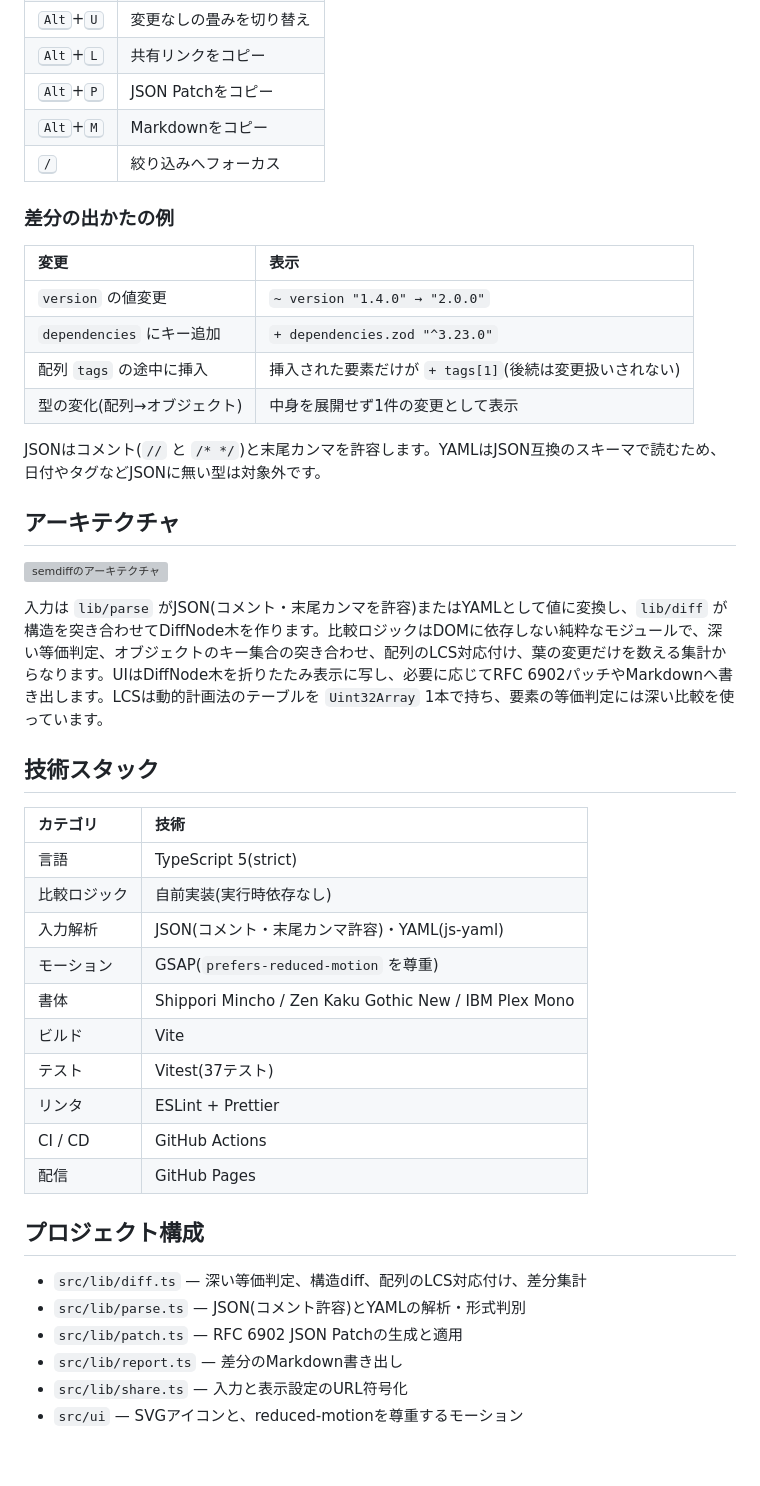
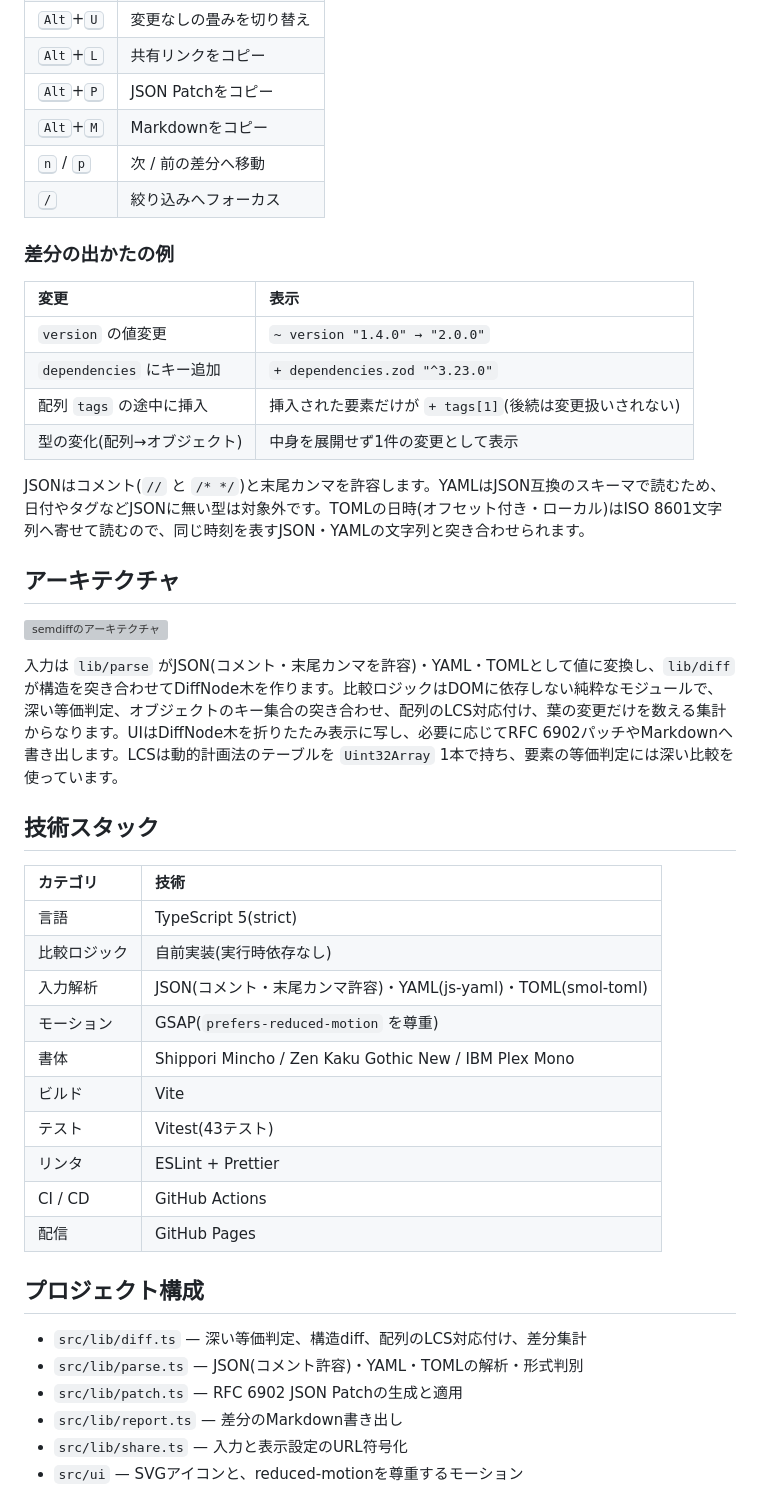
Before and after one commit to miruky/semdiff, a Markdown page: README.md, the part around one of its changes. GitHub-like rendering; blank space fills up the shorter version; grey boxes are pictures that could not be loaded.

Commit message:
TOML対応と差分送りショートカットをREADMEへ反映

```diff
--- a/README.md
+++ b/README.md
@@ -35,6 +35,7 @@
 | <kbd>Alt</kbd>+<kbd>L</kbd> | 共有リンクをコピー       |
 | <kbd>Alt</kbd>+<kbd>P</kbd> | JSON Patchをコピー       |
 | <kbd>Alt</kbd>+<kbd>M</kbd> | Markdownをコピー         |
+| <kbd>n</kbd> / <kbd>p</kbd> | 次 / 前の差分へ移動      |
 | <kbd>/</kbd>                | 絞り込みへフォーカス     |
 
 ### 差分の出かたの例
@@ -46,33 +47,33 @@
 | 配列 `tags` の途中に挿入    | 挿入された要素だけが `+ tags[1]`(後続は変更扱いされない) |
 | 型の変化(配列→オブジェクト) | 中身を展開せず1件の変更として表示                        |
 
-JSONはコメント(`//` と `/* */`)と末尾カンマを許容します。YAMLはJSON互換のスキーマで読むため、日付やタグなどJSONに無い型は対象外です。
+JSONはコメント(`//` と `/* */`)と末尾カンマを許容します。YAMLはJSON互換のスキーマで読むため、日付やタグなどJSONに無い型は対象外です。TOMLの日時(オフセット付き・ローカル)はISO 8601文字列へ寄せて読むので、同じ時刻を表すJSON・YAMLの文字列と突き合わせられます。
 
 ## アーキテクチャ
 
 ![semdiffのアーキテクチャ](docs/architecture.svg)
 
-入力は `lib/parse` がJSON(コメント・末尾カンマを許容)またはYAMLとして値に変換し、`lib/diff` が構造を突き合わせてDiffNode木を作ります。比較ロジックはDOMに依存しない純粋なモジュールで、深い等価判定、オブジェクトのキー集合の突き合わせ、配列のLCS対応付け、葉の変更だけを数える集計からなります。UIはDiffNode木を折りたたみ表示に写し、必要に応じてRFC 6902パッチやMarkdownへ書き出します。LCSは動的計画法のテーブルを `Uint32Array` 1本で持ち、要素の等価判定には深い比較を使っています。
+入力は `lib/parse` がJSON(コメント・末尾カンマを許容)・YAML・TOMLとして値に変換し、`lib/diff` が構造を突き合わせてDiffNode木を作ります。比較ロジックはDOMに依存しない純粋なモジュールで、深い等価判定、オブジェクトのキー集合の突き合わせ、配列のLCS対応付け、葉の変更だけを数える集計からなります。UIはDiffNode木を折りたたみ表示に写し、必要に応じてRFC 6902パッチやMarkdownへ書き出します。LCSは動的計画法のテーブルを `Uint32Array` 1本で持ち、要素の等価判定には深い比較を使っています。
 
 ## 技術スタック
 
-| カテゴリ     | 技術                                                  |
-| :----------- | :---------------------------------------------------- |
-| 言語         | TypeScript 5(strict)                                  |
-| 比較ロジック | 自前実装(実行時依存なし)                              |
-| 入力解析     | JSON(コメント・末尾カンマ許容)・YAML(js-yaml)         |
-| モーション   | GSAP(`prefers-reduced-motion` を尊重)                 |
-| 書体         | Shippori Mincho / Zen Kaku Gothic New / IBM Plex Mono |
-| ビルド       | Vite                                                  |
-| テスト       | Vitest(37テスト)                                      |
-| リンタ       | ESLint + Prettier                                     |
-| CI / CD      | GitHub Actions                                        |
-| 配信         | GitHub Pages                                          |
+| カテゴリ     | 技術                                                           |
+| :----------- | :------------------------------------------------------------- |
+| 言語         | TypeScript 5(strict)                                           |
+| 比較ロジック | 自前実装(実行時依存なし)                                       |
+| 入力解析     | JSON(コメント・末尾カンマ許容)・YAML(js-yaml)・TOML(smol-toml) |
+| モーション   | GSAP(`prefers-reduced-motion` を尊重)                          |
+| 書体         | Shippori Mincho / Zen Kaku Gothic New / IBM Plex Mono          |
+| ビルド       | Vite                                                           |
+| テスト       | Vitest(43テスト)                                               |
+| リンタ       | ESLint + Prettier                                              |
+| CI / CD      | GitHub Actions                                                 |
+| 配信         | GitHub Pages                                                   |
 
 ## プロジェクト構成
 
 - `src/lib/diff.ts` — 深い等価判定、構造diff、配列のLCS対応付け、差分集計
-- `src/lib/parse.ts` — JSON(コメント許容)とYAMLの解析・形式判別
+- `src/lib/parse.ts` — JSON(コメント許容)・YAML・TOMLの解析・形式判別
 - `src/lib/patch.ts` — RFC 6902 JSON Patchの生成と適用
 - `src/lib/report.ts` — 差分のMarkdown書き出し
 - `src/lib/share.ts` — 入力と表示設定のURL符号化
```
Also changed, not shown: other parts of README.md (+5 -5 lines).
